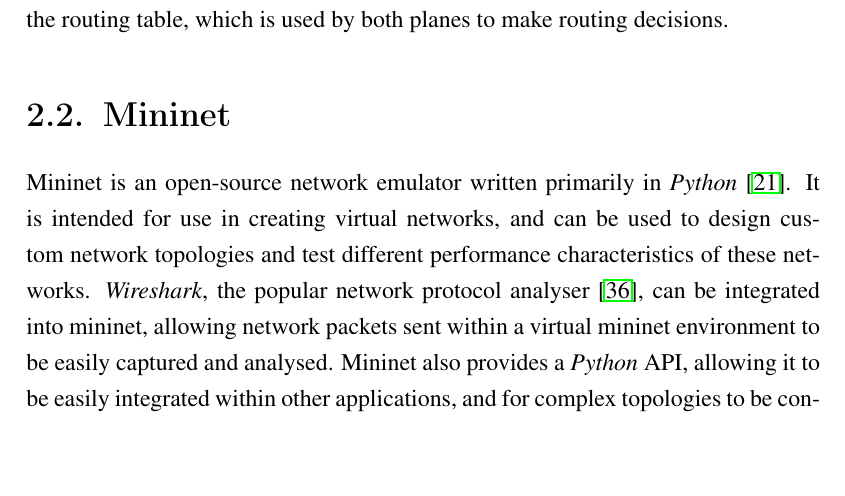
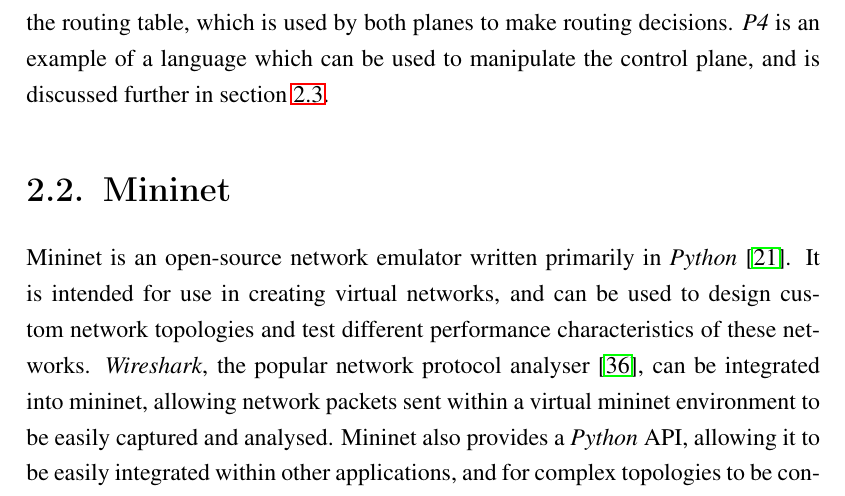
Before and after one commit to bmaximuml/CS351-Reports, a LaTeX thesis (final_report.tex, which reads final_report_content/research/networking.tex): part of page 26 of 52 before the commit and part of page 26 of 63 after it, cut so that both start at the same text, the shorter picture padded with empty space. Compiled offline with pdfLaTeX.

```diff
--- a/final_report_content/research/networking.tex
+++ b/final_report_content/research/networking.tex
@@ -106,4 +106,4 @@
 
 
 % from progress report
-The primary benefit of SDN is that it gives the programmer more direct and clear control over how routing decisions are made. SDN aims to separate the network control, known as the control plane, from the forwarding proces, known as the data plane \cite{software_defined_networking_survey}. The control plane makes decisions about packets which are either destined to or originally from the current host, while the data plane makes decisions about packets which are going through the host. The control plane also maintains the routing table, which is used by both planes to make routing decisions.
+The primary benefit of SDN is that it gives the programmer more direct and clear control over how routing decisions are made. SDN aims to separate the network control, known as the control plane, from the forwarding proces, known as the data plane \cite{software_defined_networking_survey}. The control plane makes decisions about packets which are either destined to or originally from the current host, while the data plane makes decisions about packets which are going through the host. The control plane also maintains the routing table, which is used by both planes to make routing decisions. \textit{P4} is an example of a language which can be used to manipulate the control plane, and is discussed further in section \ref{p4}.
```
Also changed, not shown: Presentation/presentation.pdf (added).
